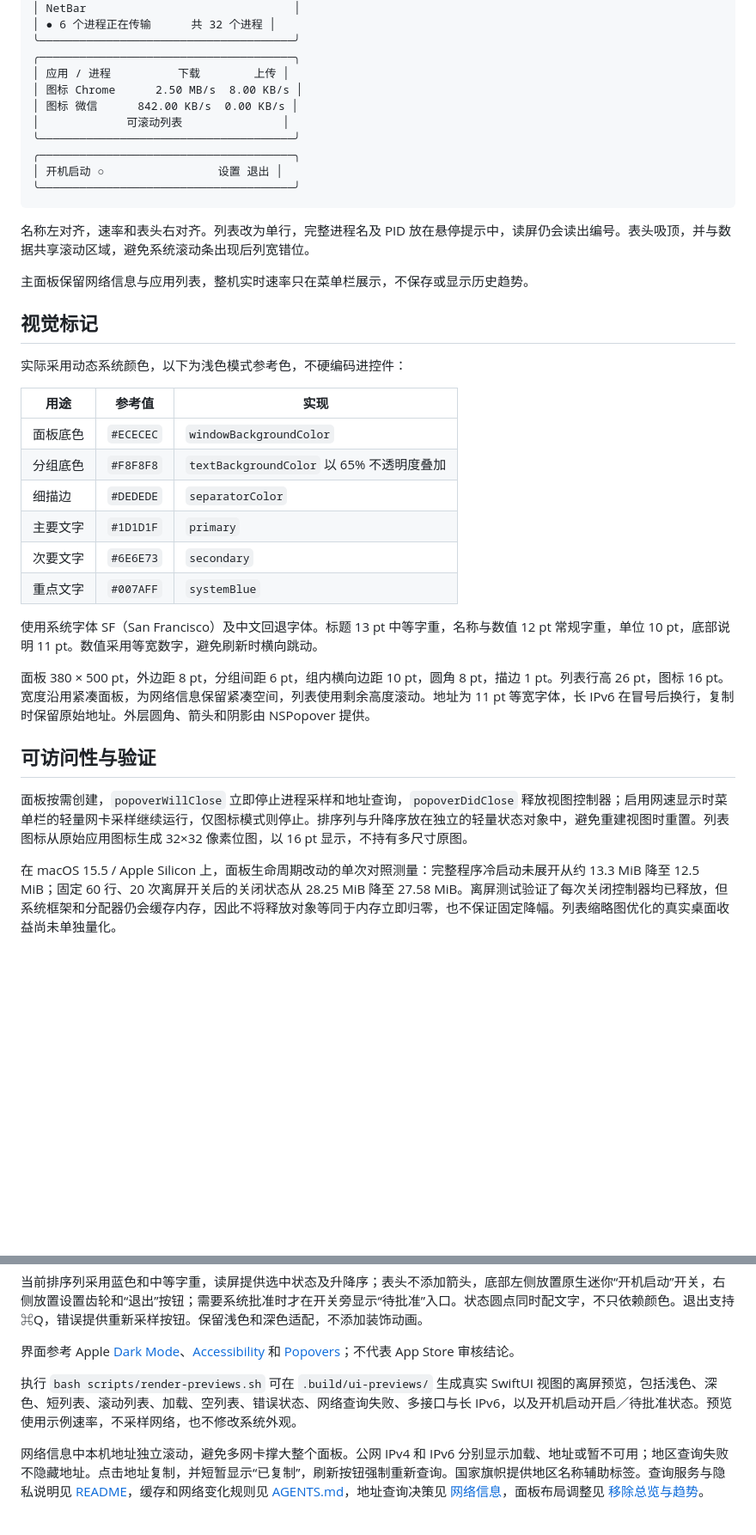
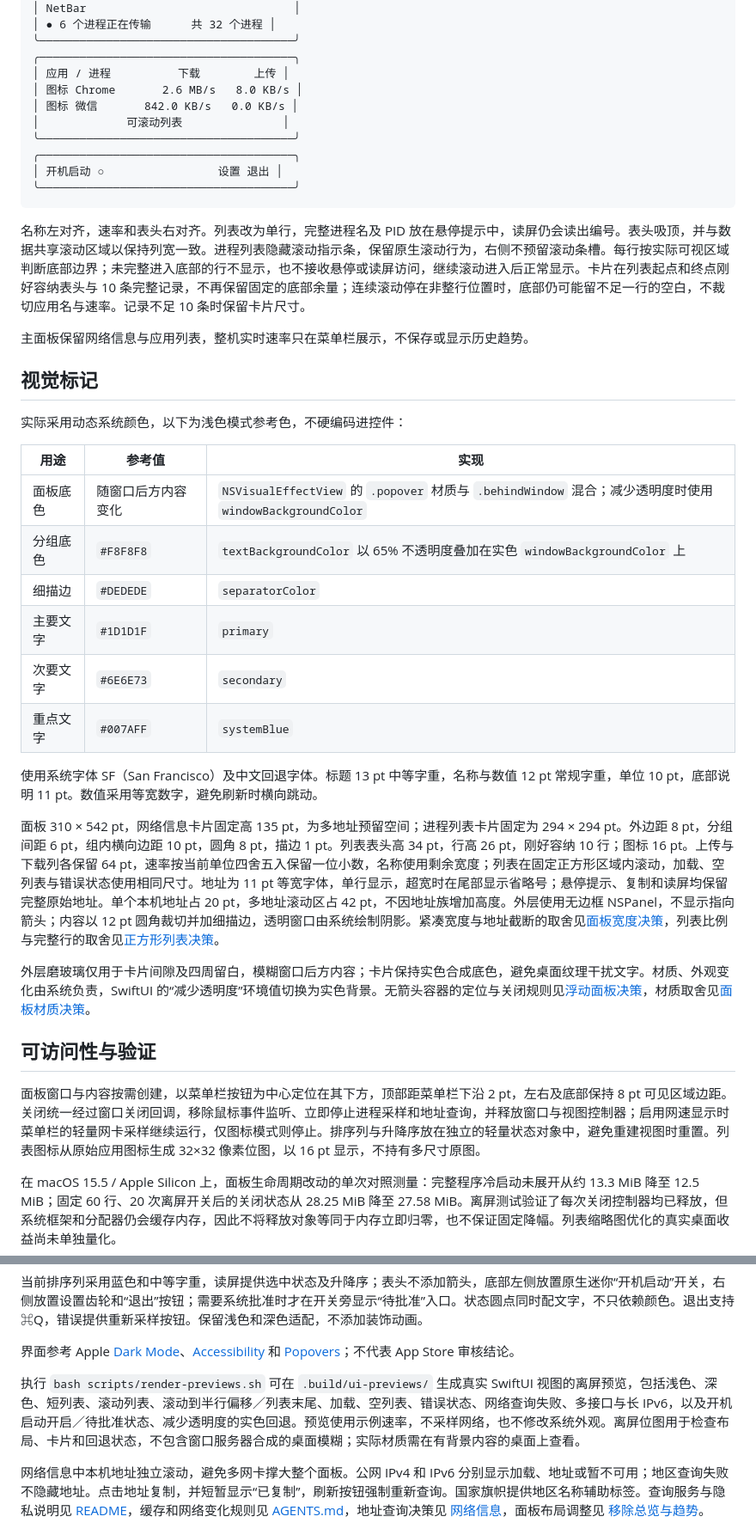
Before and after one commit to hygao1024/net-bar, a Markdown page: docs/interface-design.md, 2 parts joined by grey strips. Shown at 86% size. Rendered like a GitHub page; blank space fills up the shorter version.

````diff
--- a/docs/interface-design.md
+++ b/docs/interface-design.md
@@ -19,8 +19,8 @@
 ╰──────────────────────────────────────╯
 ╭──────────────────────────────────────╮
 │ 应用 / 进程          下载        上传 │
-│ 图标 Chrome      2.50 MB/s  8.00 KB/s │
-│ 图标 微信      842.00 KB/s  0.00 KB/s │
+│ 图标 Chrome       2.6 MB/s   8.0 KB/s │
+│ 图标 微信       842.0 KB/s   0.0 KB/s │
 │             可滚动列表               │
 ╰──────────────────────────────────────╯
 ╭──────────────────────────────────────╮
@@ -28,7 +28,7 @@
 ╰──────────────────────────────────────╯
 ```
 
-名称左对齐，速率和表头右对齐。列表改为单行，完整进程名及 PID 放在悬停提示中，读屏仍会读出编号。表头吸顶，并与数据共享滚动区域，避免系统滚动条出现后列宽错位。
+名称左对齐，速率和表头右对齐。列表改为单行，完整进程名及 PID 放在悬停提示中，读屏仍会读出编号。表头吸顶，并与数据共享滚动区域以保持列宽一致。进程列表隐藏滚动指示条，保留原生滚动行为，右侧不预留滚动条槽。每行按实际可视区域判断底部边界；未完整进入底部的行不显示，也不接收悬停或读屏访问，继续滚动进入后正常显示。卡片在列表起点和终点刚好容纳表头与 10 条完整记录，不再保留固定的底部余量；连续滚动停在非整行位置时，底部仍可能留不足一行的空白，不裁切应用名与速率。记录不足 10 条时保留卡片尺寸。
 
 主面板保留网络信息与应用列表，整机实时速率只在菜单栏展示，不保存或显示历史趋势。
 
@@ -38,8 +38,8 @@
 
 | 用途 | 参考值 | 实现 |
 | --- | --- | --- |
-| 面板底色 | `#ECECEC` | `windowBackgroundColor` |
-| 分组底色 | `#F8F8F8` | `textBackgroundColor` 以 65% 不透明度叠加 |
+| 面板底色 | 随窗口后方内容变化 | `NSVisualEffectView` 的 `.popover` 材质与 `.behindWindow` 混合；减少透明度时使用 `windowBackgroundColor` |
+| 分组底色 | `#F8F8F8` | `textBackgroundColor` 以 65% 不透明度叠加在实色 `windowBackgroundColor` 上 |
 | 细描边 | `#DEDEDE` | `separatorColor` |
 | 主要文字 | `#1D1D1F` | `primary` |
 | 次要文字 | `#6E6E73` | `secondary` |
@@ -47,11 +47,13 @@
 
 使用系统字体 SF（San Francisco）及中文回退字体。标题 13 pt 中等字重，名称与数值 12 pt 常规字重，单位 10 pt，底部说明 11 pt。数值采用等宽数字，避免刷新时横向跳动。
 
-面板 380 × 500 pt，外边距 8 pt，分组间距 6 pt，组内横向边距 10 pt，圆角 8 pt，描边 1 pt。列表行高 26 pt，图标 16 pt。宽度沿用紧凑面板，为网络信息保留紧凑空间，列表使用剩余高度滚动。地址为 11 pt 等宽字体，长 IPv6 在冒号后换行，复制时保留原始地址。外层圆角、箭头和阴影由 NSPopover 提供。
+面板 310 × 542 pt，网络信息卡片固定高 135 pt，为多地址预留空间；进程列表卡片固定为 294 × 294 pt。外边距 8 pt，分组间距 6 pt，组内横向边距 10 pt，圆角 8 pt，描边 1 pt。列表表头高 34 pt，行高 26 pt，刚好容纳 10 行；图标 16 pt。上传与下载列各保留 64 pt，速率按当前单位四舍五入保留一位小数，名称使用剩余宽度；列表在固定正方形区域内滚动，加载、空列表与错误状态使用相同尺寸。地址为 11 pt 等宽字体，单行显示，超宽时在尾部显示省略号；悬停提示、复制和读屏均保留完整原始地址。单个本机地址占 20 pt，多地址滚动区占 42 pt，不因地址族增加高度。外层使用无边框 NSPanel，不显示指向箭头；内容以 12 pt 圆角裁切并加细描边，透明窗口由系统绘制阴影。紧凑宽度与地址截断的取舍见[面板宽度决策](notes/implemented/feature/2026-10-31-compact-panel.md)，列表比例与完整行的取舍见[正方形列表决策](notes/implemented/feature/2026-10-31-square-traffic-card.md)。
+
+外层磨玻璃仅用于卡片间隙及四周留白，模糊窗口后方内容；卡片保持实色合成底色，避免桌面纹理干扰文字。材质、外观变化由系统负责，SwiftUI 的“减少透明度”环境值切换为实色背景。无箭头容器的定位与关闭规则见[浮动面板决策](notes/implemented/architecture/2026-10-31-arrowless-panel.md)，材质取舍见[面板材质决策](notes/implemented/feature/2026-10-31-panel-material.md)。
 
 ## 可访问性与验证
 
-面板按需创建，`popoverWillClose` 立即停止进程采样和地址查询，`popoverDidClose` 释放视图控制器；启用网速显示时菜单栏的轻量网卡采样继续运行，仅图标模式则停止。排序列与升降序放在独立的轻量状态对象中，避免重建视图时重置。列表图标从原始应用图标生成 32×32 像素位图，以 16 pt 显示，不持有多尺寸原图。
+面板窗口与内容按需创建，以菜单栏按钮为中心定位在其下方，顶部距菜单栏下沿 2 pt，左右及底部保持 8 pt 可见区域边距。关闭统一经过窗口关闭回调，移除鼠标事件监听、立即停止进程采样和地址查询，并释放窗口与视图控制器；启用网速显示时菜单栏的轻量网卡采样继续运行，仅图标模式则停止。排序列与升降序放在独立的轻量状态对象中，避免重建视图时重置。列表图标从原始应用图标生成 32×32 像素位图，以 16 pt 显示，不持有多尺寸原图。
 
 在 macOS 15.5 / Apple Silicon 上，面板生命周期改动的单次对照测量：完整程序冷启动未展开从约 13.3 MiB 降至 12.5 MiB；固定 60 行、20 次离屏开关后的关闭状态从 28.25 MiB 降至 27.58 MiB。离屏测试验证了每次关闭控制器均已释放，但系统框架和分配器仍会缓存内存，因此不将释放对象等同于内存立即归零，也不保证固定降幅。列表缩略图优化的真实桌面收益尚未单独量化。
 
@@ -65,7 +67,7 @@
 
 界面参考 Apple [Dark Mode](https://developer.apple.com/design/human-interface-guidelines/dark-mode)、[Accessibility](https://developer.apple.com/design/human-interface-guidelines/accessibility) 和 [Popovers](https://developer.apple.com/design/human-interface-guidelines/popovers)；不代表 App Store 审核结论。
 
-执行 `bash scripts/render-previews.sh` 可在 `.build/ui-previews/` 生成真实 SwiftUI 视图的离屏预览，包括浅色、深色、短列表、滚动列表、加载、空列表、错误状态、网络查询失败、多接口与长 IPv6，以及开机启动开启／待批准状态。预览使用示例速率，不采样网络，也不修改系统外观。
+执行 `bash scripts/render-previews.sh` 可在 `.build/ui-previews/` 生成真实 SwiftUI 视图的离屏预览，包括浅色、深色、短列表、滚动列表、滚动到半行偏移／列表末尾、加载、空列表、错误状态、网络查询失败、多接口与长 IPv6，以及开机启动开启／待批准状态、减少透明度的实色回退。预览使用示例速率，不采样网络，也不修改系统外观。离屏位图用于检查布局、卡片和回退状态，不包含窗口服务器合成的桌面模糊；实际材质需在有背景内容的桌面上查看。
 
 网络信息中本机地址独立滚动，避免多网卡撑大整个面板。公网 IPv4 和 IPv6 分别显示加载、地址或暂不可用；地区查询失败不隐藏地址。点击地址复制，并短暂显示“已复制”，刷新按钮强制重新查询。国家旗帜提供地区名称辅助标签。查询服务与隐私说明见 [README](../README.md#数据与隐私)，缓存和网络变化规则见 [AGENTS.md](../AGENTS.md#网络地址查询)，地址查询决策见 [网络信息](notes/implemented/feature/2026-10-22-network-overview.md)，面板布局调整见 [移除总览与趋势](notes/implemented/feature/2026-10-22-remove-network-summary.md)。
 
````
Also changed, not shown: AGENTS.md (+3 -3 lines), README.md (+5 -5 lines), docs/images/panel-dark.png, docs/images/panel-light.png, 13 other files.
